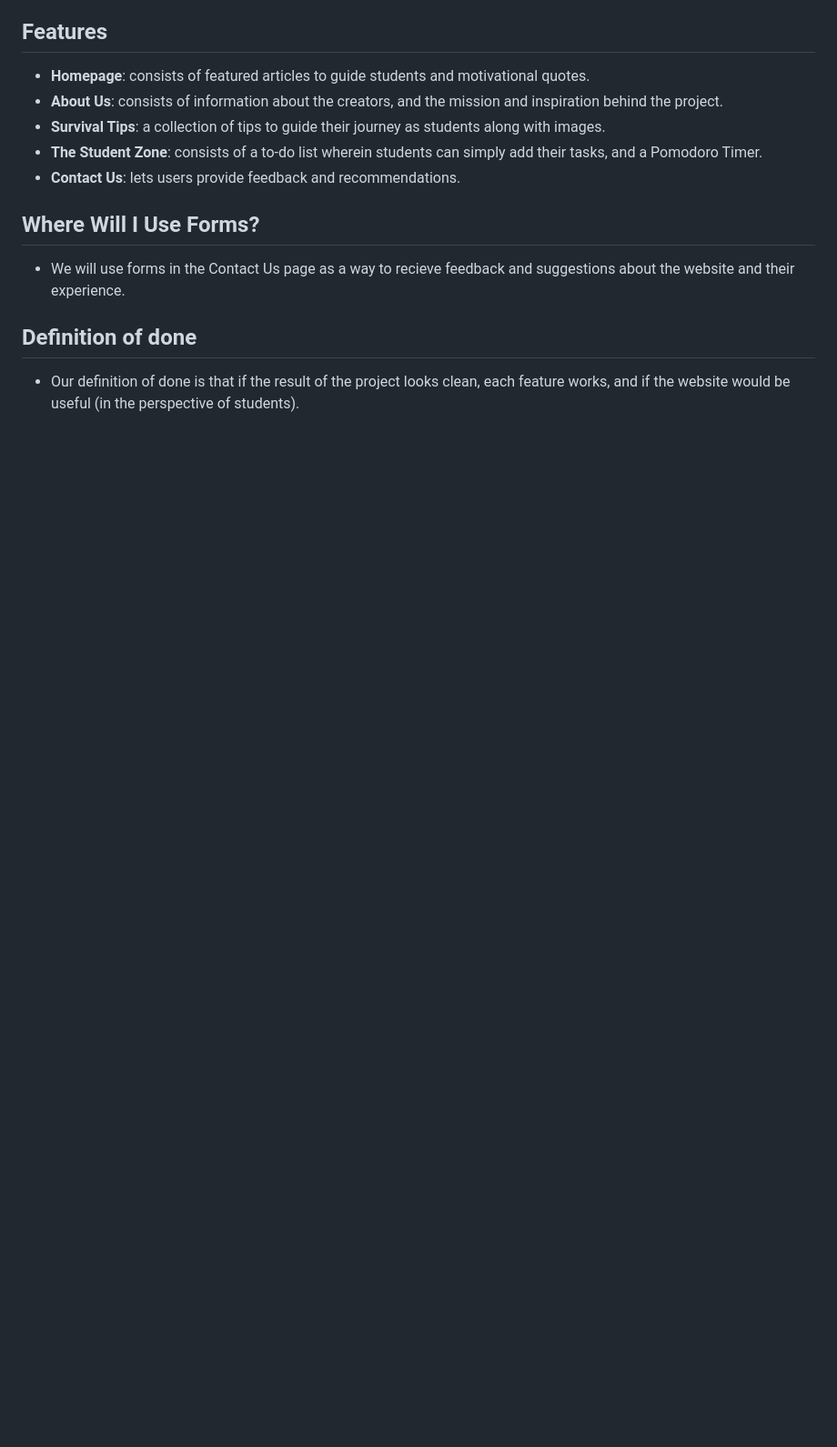
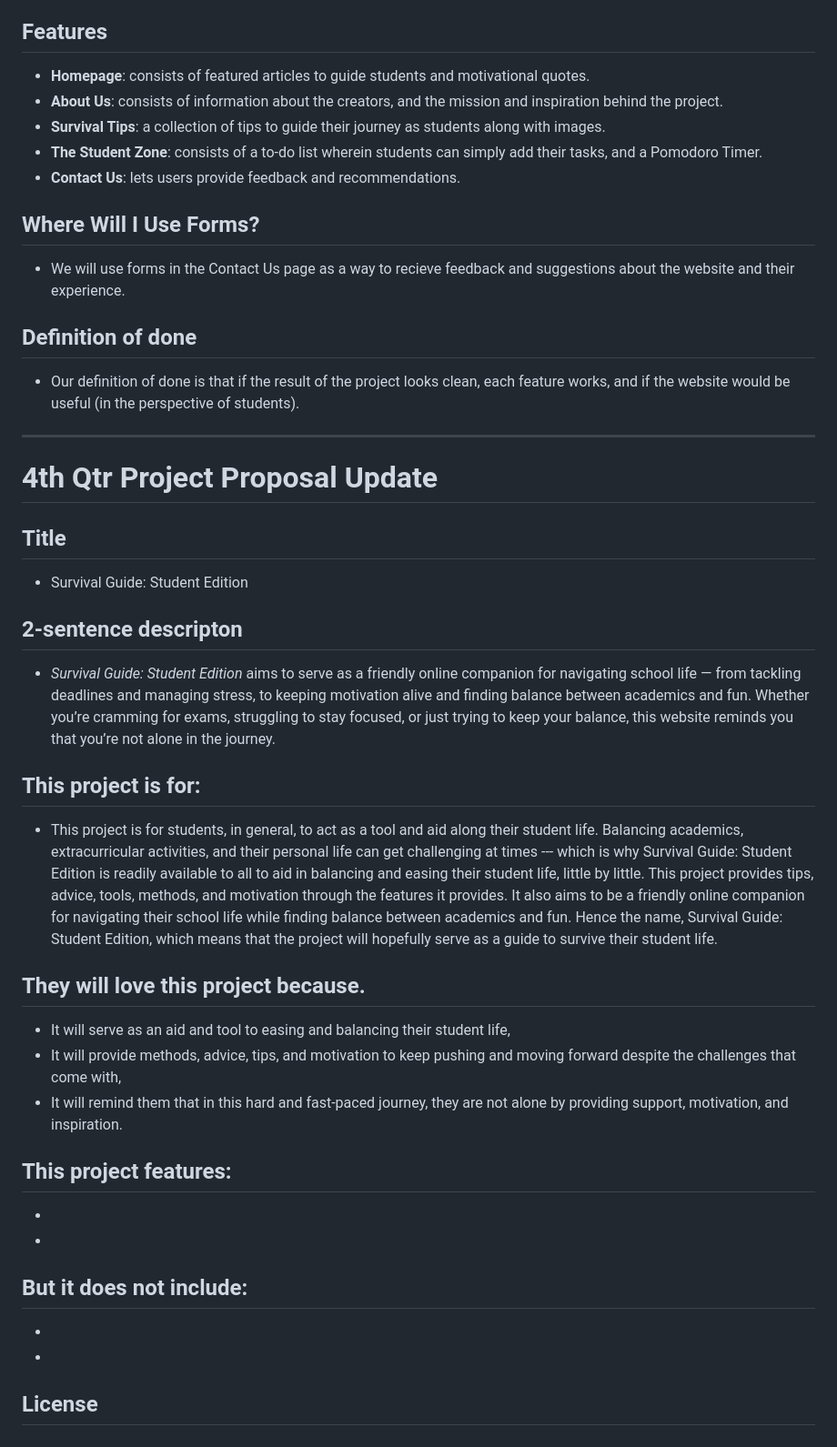
Before and after one commit to HannahChanB29/WDProjSodiumChanGuiang, a Markdown page: README.md, the part around the change. Shown at 91% size. Rendered like a GitHub page; blank space fills up the shorter version.

```diff
--- a/README.md
+++ b/README.md
@@ -75,3 +75,29 @@ JavaScript will be used to create a Pomodoro Timer. This feature encourages prod
 
 ## Definition of done
 * Our definition of done is that if the result of the project looks clean, each feature works, and if the website would be useful (in the perspective of students).
+
+***
+# 4th Qtr Project Proposal Update
+## Title
+* Survival Guide: Student Edition
+
+## 2-sentence descripton
+* *Survival Guide: Student Edition* aims to serve as a friendly online companion for navigating school life — from tackling deadlines and managing stress, to keeping motivation alive and finding balance between academics and fun. Whether you’re cramming for exams, struggling to stay focused, or just trying to keep your balance, this website reminds you that you’re not alone in the journey.
+
+## This project is for:
+* This project is for students, in general, to act as a tool and aid along their student life. Balancing academics, extracurricular activities, and their personal life can get challenging at times --- which is why Survival Guide: Student Edition is readily available to all to aid in balancing and easing their student life, little by little. This project provides tips, advice, tools, methods, and motivation through the features it provides. It also aims to be a friendly online companion for navigating their school life while finding balance between academics and fun. Hence the name, Survival Guide: Student Edition, which means that the project will hopefully serve as a guide to survive their student life.
+
+## They will love this project because.
+* It will serve as an aid and tool to easing and balancing their student life,
+* It will provide methods, advice, tips, and motivation to keep pushing and moving forward despite the challenges that come with,
+* It will remind them that in this hard and fast-paced journey, they are not alone by providing support, motivation, and inspiration.
+
+## This project features:
+*
+*
+
+## But it does not include:
+*
+*
+
+## License
```
